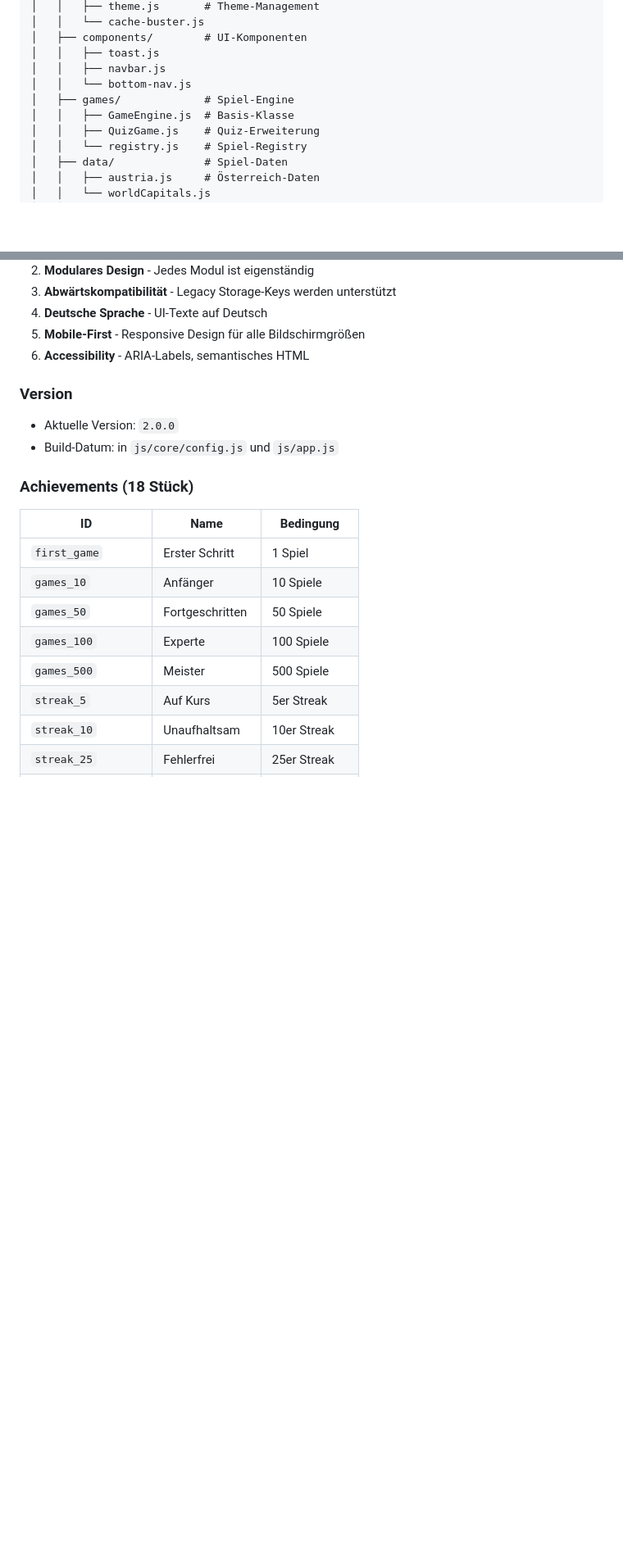
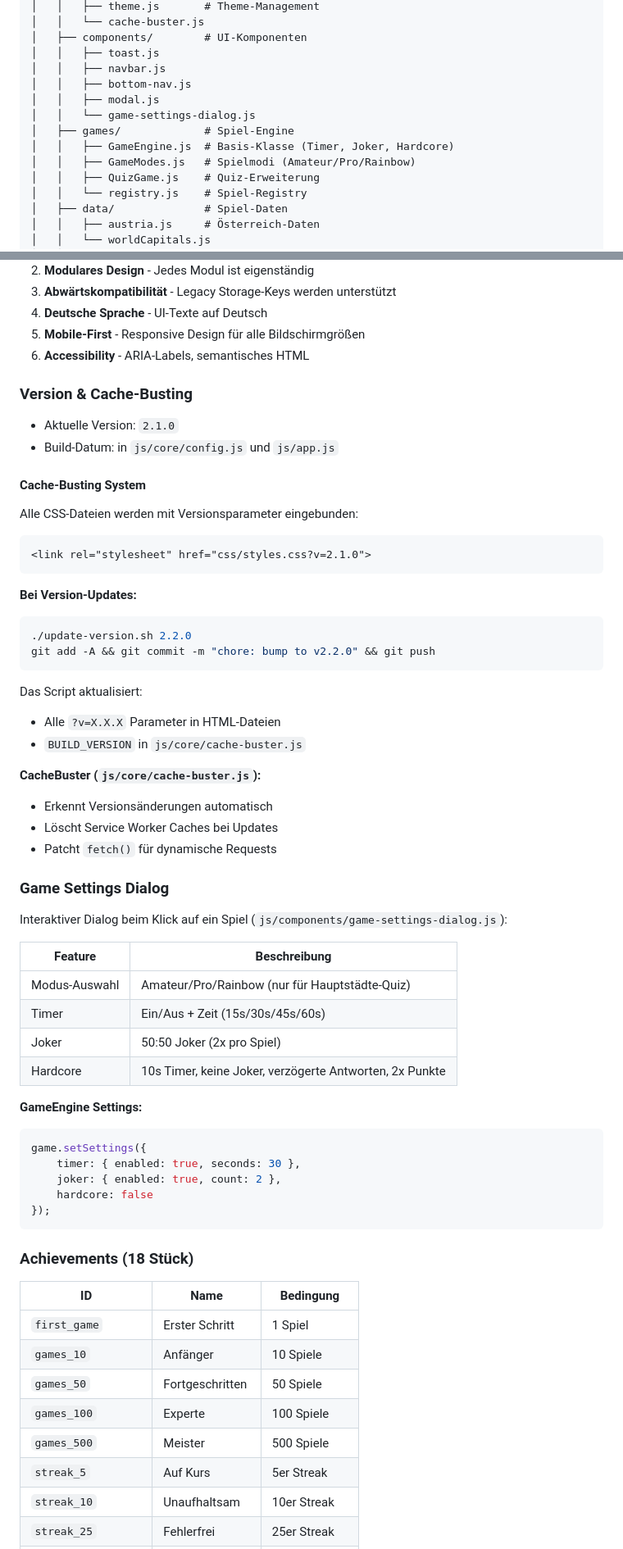
Before and after one commit to ochtii/Spielesammlung, a Markdown page: .github/copilot-instructions.md, 2 parts joined by grey strips. Shown at 82% size. Drawn GitHub-style; blank space fills up the shorter version.

Commit message:
docs: Update copilot-instructions with cache-busting and game settings dialog

````diff
--- a/.github/copilot-instructions.md
+++ b/.github/copilot-instructions.md
@@ -33,9 +33,12 @@ Eine modulare Quiz-App für österreichisches Wissen mit erweitertem Statistik-S
 │   ├── components/        # UI-Komponenten
 │   │   ├── toast.js
 │   │   ├── navbar.js
-│   │   └── bottom-nav.js
+│   │   ├── bottom-nav.js
+│   │   ├── modal.js
+│   │   └── game-settings-dialog.js
 │   ├── games/             # Spiel-Engine
-│   │   ├── GameEngine.js  # Basis-Klasse
+│   │   ├── GameEngine.js  # Basis-Klasse (Timer, Joker, Hardcore)
+│   │   ├── GameModes.js   # Spielmodi (Amateur/Pro/Rainbow)
 │   │   ├── QuizGame.js    # Quiz-Erweiterung
 │   │   └── registry.js    # Spiel-Registry
 │   ├── data/              # Spiel-Daten
@@ -221,9 +224,49 @@ cd css && cat variables.css base.css layout.css utilities.css components/*.css p
 5. **Mobile-First** - Responsive Design für alle Bildschirmgrößen
 6. **Accessibility** - ARIA-Labels, semantisches HTML
 
-### Version
-- Aktuelle Version: `2.0.0`
+### Version & Cache-Busting
+- Aktuelle Version: `2.1.0`
 - Build-Datum: in `js/core/config.js` und `js/app.js`
+
+#### Cache-Busting System
+Alle CSS-Dateien werden mit Versionsparameter eingebunden:
+```html
+<link rel="stylesheet" href="css/styles.css?v=2.1.0">
+```
+
+**Bei Version-Updates:**
+```bash
+./update-version.sh 2.2.0
+git add -A && git commit -m "chore: bump to v2.2.0" && git push
+```
+
+Das Script aktualisiert:
+- Alle `?v=X.X.X` Parameter in HTML-Dateien
+- `BUILD_VERSION` in `js/core/cache-buster.js`
+
+**CacheBuster (`js/core/cache-buster.js`):**
+- Erkennt Versionsänderungen automatisch
+- Löscht Service Worker Caches bei Updates
+- Patcht `fetch()` für dynamische Requests
+
+### Game Settings Dialog
+Interaktiver Dialog beim Klick auf ein Spiel (`js/components/game-settings-dialog.js`):
+
+| Feature | Beschreibung |
+|---------|--------------|
+| Modus-Auswahl | Amateur/Pro/Rainbow (nur für Hauptstädte-Quiz) |
+| Timer | Ein/Aus + Zeit (15s/30s/45s/60s) |
+| Joker | 50:50 Joker (2x pro Spiel) |
+| Hardcore | 10s Timer, keine Joker, verzögerte Antworten, 2x Punkte |
+
+**GameEngine Settings:**
+```javascript
+game.setSettings({
+    timer: { enabled: true, seconds: 30 },
+    joker: { enabled: true, count: 2 },
+    hardcore: false
+});
+```
 
 ### Achievements (18 Stück)
 | ID | Name | Bedingung |
````
